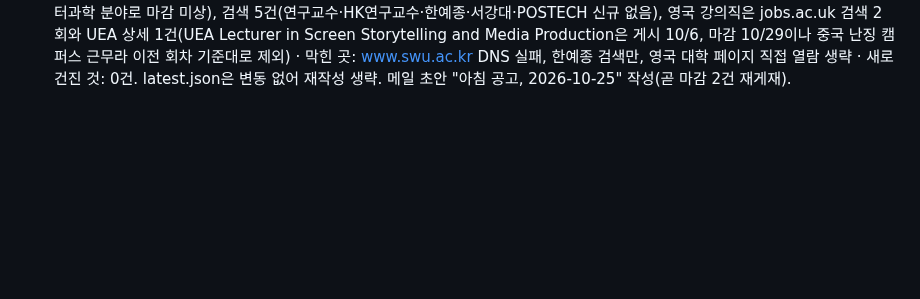
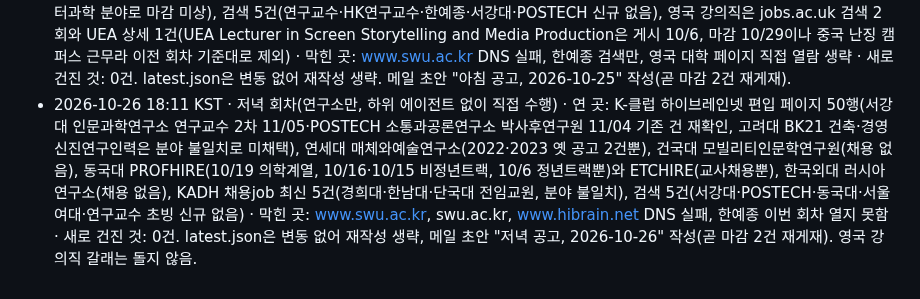
Before and after one commit to eeruwang/loggia, a Markdown page: jobs/log.md, the part around the change. GitHub-like rendering; blank space fills up the shorter version.

Commit message:
jobs: 2026-10-26 저녁 회차 로그
Co-Authored-By: Claude Sonnet 5.5 <noreply@anthropic.com>
Claude-Session: https://claude.ai/code/session_01HWM6pmV316Csq9Srnp6Kxu

```diff
--- a/jobs/log.md
+++ b/jobs/log.md
@@ -48,3 +48,4 @@
 - 2026-10-23 18:15 KST · 저녁 회차(연구소만, 하위 에이전트 없이 직접 수행) · 연 곳: 연세대 매체와예술연구소(2022·2023 옛 공고 2건뿐), 건국대 모빌리티인문학연구원(채용 없음, 10월 뉴스·학술행사뿐), 동국대 PROFHIRE(10/19 의학계열, 10/16·10/15 비정년트랙, 10/6 정년트랙, 9/15 일본학연구소 HK3.0 마감 경과)와 ETCHIRE(교사채용뿐), 한국외대 러시아연구소(채용 없음), KADH 채용job 최신 5건(경희대·한남대·단국대·숙명여대 전임교원, 10/11 경희대 K컬처 스토리콘텐츠연구소는 AI·데이터과학 분야), K-클럽 하이브레인넷 편입 페이지 50행, 검색 3건 · 막힌 곳: www.swu.ac.kr, swu.ac.kr, www.hibrain.net DNS 실패, 한예종 이번 회차 열지 못함, 서강대·POSTECH 원문은 검색으로 못 찾음 · 새로 건진 것: 2건(sogang-humin-rp-2026-2 서강대 인문학연구소 연구교수 2차 마감 11/05, postech-commpub-postdoc-2026-1 POSTECH 소통과공론연구소 박사후연구원 마감 11/04, 둘 다 K-클럽 표 기준 미확인). latest.json에 2건 기록. 영국 강의직 갈래는 돌지 않음.
 - 2026-10-24 18:11 KST · 저녁 회차(연구소만, 하위 에이전트 없이 직접 수행) · 연 곳: 연세대 매체와예술연구소(2022·2023 옛 공고 2건뿐), 건국대 모빌리티인문학연구원(채용 없음, 8월 공지뿐), 동국대 PROFHIRE(10/19 의학계열, 10/16·10/15 비정년트랙, 10/6 정년트랙, 9/15 일본학연구소 HK3.0 마감 경과)와 ETCHIRE(교사채용뿐), 한국외대 러시아연구소(채용 없음), KADH 채용job 최신 5건(경희대·한남대·단국대 전임교원, 분야 불일치), K-클럽 하이브레인넷 편입 페이지 50행(서강대 인문학연구소 연구교수 2차와 POSTECH 소통과공론연구소 박사후연구원은 기존 건, 영상·영화·매체·예술·문화·미디어 신규 없음), 검색 5건(서강대·POSTECH·동국대 일본학연구소·한예종 신규 없음) · 막힌 곳: www.swu.ac.kr DNS 실패, 한예종 검색만, 서강대·POSTECH 원문은 검색으로 못 찾음 · 새로 건진 것: 0건. sogang-humin-rp-2026-2(11/05)·postech-commpub-postdoc-2026-1(11/04)은 변동 없어 latest.json 재작성 생략, 마감 열나흘 안이라 곧 마감으로 메일에 재게재. 메일 초안 "저녁 공고, 2026-10-24" 작성. 영국 강의직 갈래는 돌지 않음.
 - 2026-10-25 03:10 KST · 아침 회차(정규 09:00에서 벗어난 시각에 실행됨, 두 갈래, 하위 에이전트 없이 직접 수행) · 연 곳: K-클럽 하이브레인넷 편입 페이지 50행(1차 503 후 재시도 성공, 서강대 인문학연구소 연구교수 2차 11/05·POSTECH 소통과공론연구소 박사후연구원 11/04 기존 건 재확인, 영상·영화·매체·예술·문화·미디어 신규 없음), 연세대 매체와예술연구소(2022·2023 옛 공고 2건뿐), 건국대 모빌리티인문학연구원(채용 없음, 공지 8월까지), 동국대 PROFHIRE(10/19 의학계열, 10/16·10/15 비정년트랙, 10/6 정년트랙, 9/15 일본학연구소 HK3.0 마감 경과)와 ETCHIRE(교사채용뿐), 한국외대 러시아연구소(슬라브연구 투고 공지뿐), KADH 채용job 최신 5건(경희대·한남대·단국대·숙명여대 전임교원 분야 불일치, 10/11 경희대 K컬처 스토리콘텐츠연구소는 AI·데이터과학 분야로 마감 미상), 검색 5건(연구교수·HK연구교수·한예종·서강대·POSTECH 신규 없음), 영국 강의직은 jobs.ac.uk 검색 2회와 UEA 상세 1건(UEA Lecturer in Screen Storytelling and Media Production은 게시 10/6, 마감 10/29이나 중국 난징 캠퍼스 근무라 이전 회차 기준대로 제외) · 막힌 곳: www.swu.ac.kr DNS 실패, 한예종 검색만, 영국 대학 페이지 직접 열람 생략 · 새로 건진 것: 0건. latest.json은 변동 없어 재작성 생략. 메일 초안 "아침 공고, 2026-10-25" 작성(곧 마감 2건 재게재).
+- 2026-10-26 18:11 KST · 저녁 회차(연구소만, 하위 에이전트 없이 직접 수행) · 연 곳: K-클럽 하이브레인넷 편입 페이지 50행(서강대 인문과학연구소 연구교수 2차 11/05·POSTECH 소통과공론연구소 박사후연구원 11/04 기존 건 재확인, 고려대 BK21 건축·경영 신진연구인력은 분야 불일치로 미채택), 연세대 매체와예술연구소(2022·2023 옛 공고 2건뿐), 건국대 모빌리티인문학연구원(채용 없음), 동국대 PROFHIRE(10/19 의학계열, 10/16·10/15 비정년트랙, 10/6 정년트랙뿐)와 ETCHIRE(교사채용뿐), 한국외대 러시아연구소(채용 없음), KADH 채용job 최신 5건(경희대·한남대·단국대 전임교원, 분야 불일치), 검색 5건(서강대·POSTECH·동국대·서울여대·연구교수 초빙 신규 없음) · 막힌 곳: www.swu.ac.kr, swu.ac.kr, www.hibrain.net DNS 실패, 한예종 이번 회차 열지 못함 · 새로 건진 것: 0건. latest.json은 변동 없어 재작성 생략, 메일 초안 "저녁 공고, 2026-10-26" 작성(곧 마감 2건 재게재). 영국 강의직 갈래는 돌지 않음.
```
